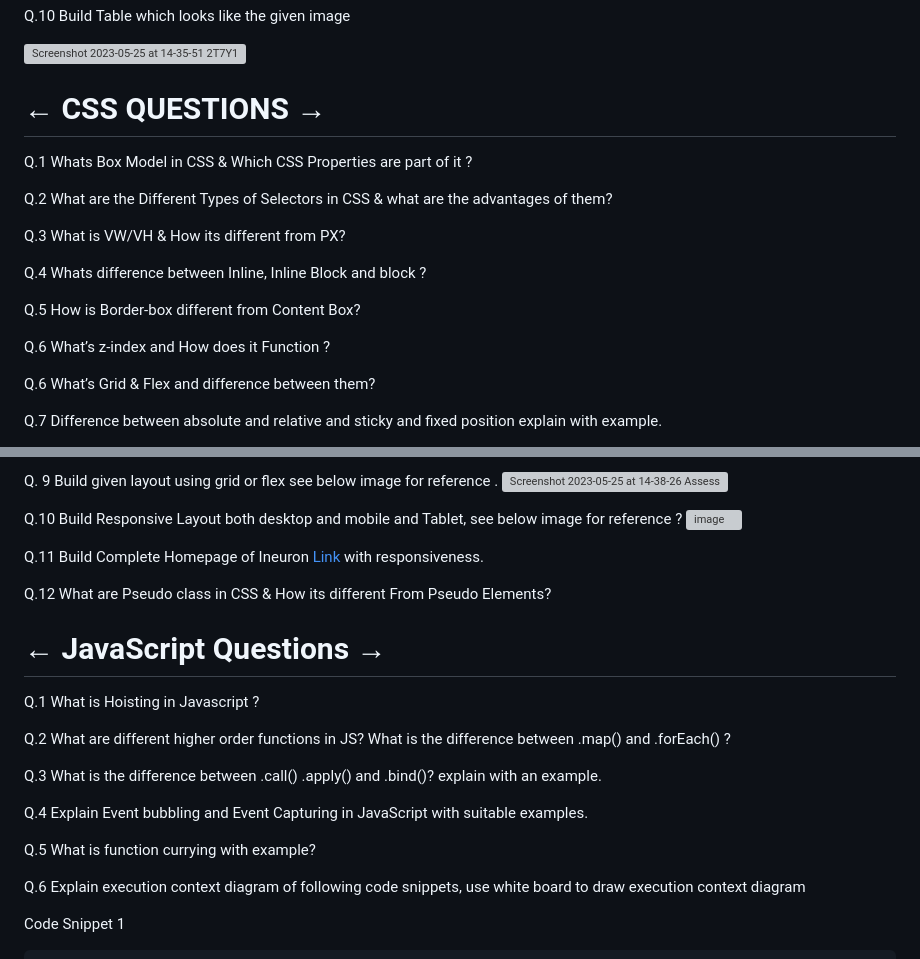
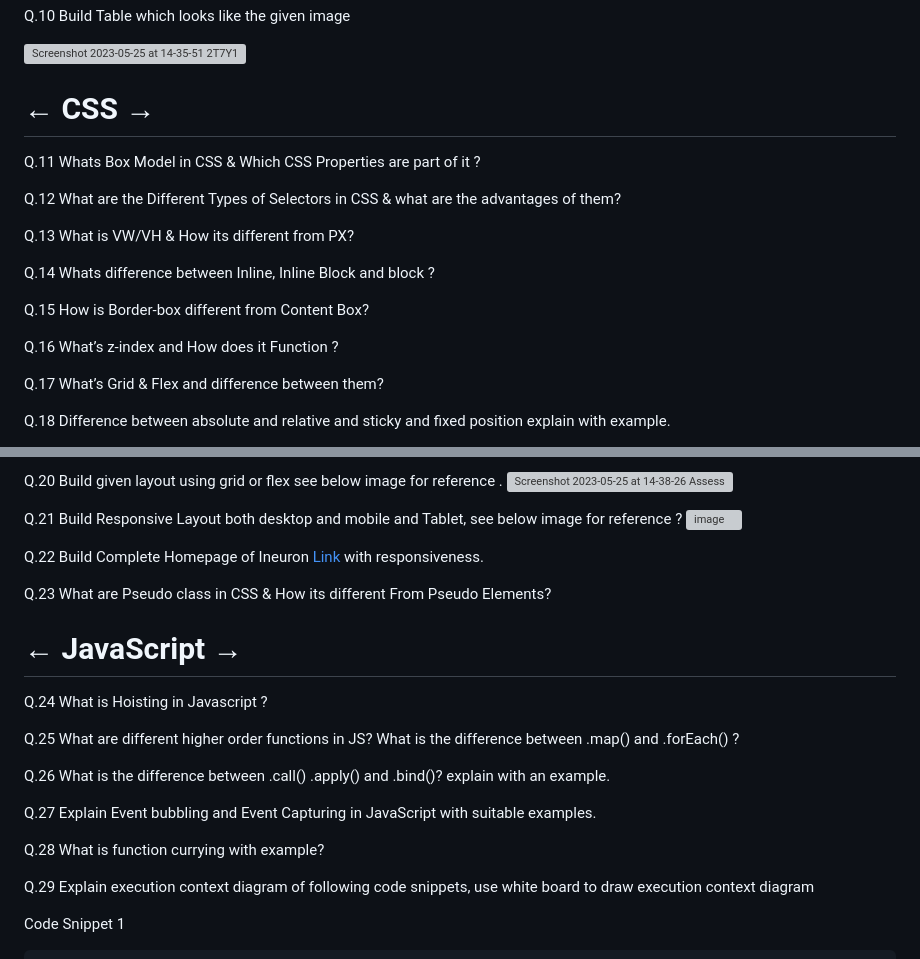
Before and after one commit to AnchalSharma20/FSJS-iNeuron, a Markdown page: FSJS/readme.md, 2 parts joined by grey strips. Rendered like a GitHub page; grey boxes are pictures that could not be loaded.

````diff
--- a/FSJS/readme.md
+++ b/FSJS/readme.md
@@ -28,21 +28,21 @@ Q.10 Build Table which looks like the given image
 
 
 
-# ← CSS QUESTIONS →
+# ← CSS →
 
-Q.1 Whats Box Model in CSS & Which CSS Properties are part of it ?
+Q.11 Whats Box Model in CSS & Which CSS Properties are part of it ?
 
-Q.2 What are the Different Types of Selectors in CSS & what are the advantages of them?
+Q.12 What are the Different Types of Selectors in CSS & what are the advantages of them?
 
-Q.3 What is VW/VH & How its different from PX?
+Q.13 What is VW/VH & How its different from PX?
 
-Q.4 Whats difference between Inline, Inline Block and block ?
+Q.14 Whats difference between Inline, Inline Block and block ?
 
-Q.5 How is Border-box different from Content Box?
+Q.15 How is Border-box different from Content Box?
 
-Q.6 What’s z-index and How does it Function ?
+Q.16 What’s z-index and How does it Function ?
 
-Q.6 What’s Grid & Flex and difference between them?
+Q.17 What’s Grid & Flex and difference between them?
 
-Q.7 Difference between absolute and relative and sticky and fixed position explain with example.
+Q.18 Difference between absolute and relative and sticky and fixed position explain with example.
 
@@ -50,30 +50,30 @@ Q.8 Build Periodic Table as shown in the below image ![Screenshot 2023-05-25 at
 
 
-Q. 9 Build given layout using grid or flex see below image for reference .
+Q.20 Build given layout using grid or flex see below image for reference .
 ![Screenshot 2023-05-25 at 14-38-26 Assessment Documents for Full Stack Web Development - FSJS2 0 Assignment pdf](https://github.com/AnchalSharma20/FSJS-iNeuron/assets/113786234/48d163c6-ca1c-44e3-b924-85b89ca724ec)
 
 
-Q.10 Build Responsive Layout both desktop and mobile and Tablet, see below image for reference ?
+Q.21 Build Responsive Layout both desktop and mobile and Tablet, see below image for reference ?
 ![image](https://github.com/AnchalSharma20/FSJS-iNeuron/assets/113786234/4bed6137-0e6e-4f83-9d94-eb8f03c6aec9)
 
 
-Q.11 Build Complete Homepage of Ineuron [Link](https://ineuron.ai/) with responsiveness.
+Q.22 Build Complete Homepage of Ineuron [Link](https://ineuron.ai/) with responsiveness.
 
-Q.12 What are Pseudo class in CSS & How its different From Pseudo Elements?
+Q.23 What are Pseudo class in CSS & How its different From Pseudo Elements?
 
-# ← JavaScript Questions →
+# ← JavaScript →
 
-Q.1 What is Hoisting in Javascript ?
+Q.24 What is Hoisting in Javascript ?
 
-Q.2 What are different higher order functions in JS? What is the difference between .map() and .forEach() ?
+Q.25 What are different higher order functions in JS? What is the difference between .map() and .forEach() ?
 
-Q.3 What is the difference between .call() .apply() and .bind()? explain with an example.
+Q.26 What is the difference between .call() .apply() and .bind()? explain with an example.
 
-Q.4 Explain Event bubbling and Event Capturing in JavaScript with suitable examples.
+Q.27 Explain Event bubbling and Event Capturing in JavaScript with suitable examples.
 
-Q.5 What is function currying with example?
+Q.28 What is function currying with example?
 
-Q.6 Explain execution context diagram of following code snippets, use white board to draw execution context diagram
+Q.29 Explain execution context diagram of following code snippets, use white board to draw execution context diagram
 
 Code Snippet 1
 ```
````
Also changed, not shown: other parts of FSJS/readme.md (+35 -35 lines).
